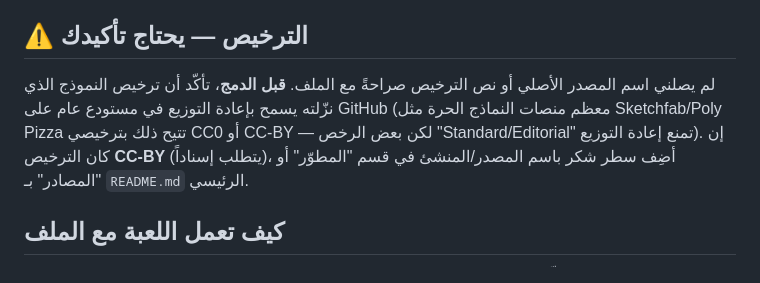
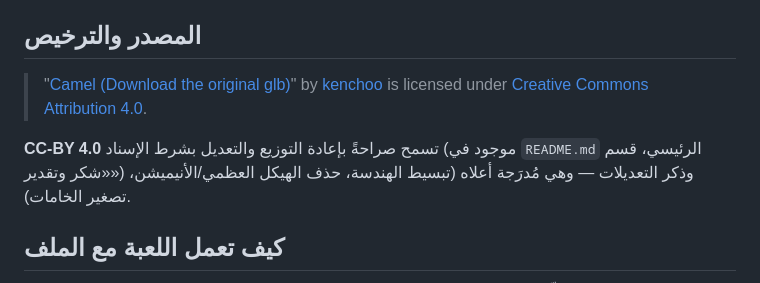
Before and after one commit to abosalehg-ui/survival-skills3D, a Markdown page: assets/models/README.md, the part around the change. Drawn GitHub-style.

```diff
--- a/assets/models/README.md
+++ b/assets/models/README.md
@@ -19,14 +19,15 @@
   امتداد glTF يحتاج فك تشفير خاص (Draco/KTX2)، فالمُحمِّل الحالي (`GLTFLoader`
   الأساسي، بلا مكوّنات فك تشفير إضافية) يقرأه مباشرة.
 
-## ⚠️ الترخيص — يحتاج تأكيدك
+## المصدر والترخيص
 
-لم يصلني اسم المصدر الأصلي أو نص الترخيص صراحةً مع الملف. **قبل الدمج**، تأكّد
-أن ترخيص النموذج الذي نزّلته يسمح بإعادة التوزيع في مستودع عام على GitHub
-(معظم منصات النماذج الحرة مثل Sketchfab/Poly Pizza تتيح ذلك بترخيصي CC0 أو
-CC-BY — لكن بعض الرخص "Standard/Editorial" تمنع إعادة التوزيع). إن كان الترخيص
-**CC-BY** (يتطلب إسناداً)، أضِف سطر شكر باسم المصدر/المنشئ في قسم "المطوّر" أو
-"المصادر" بـ `README.md` الرئيسي.
+> "[Camel (Download the original glb)](https://skfb.ly/oRFt6)" by
+> [kenchoo](https://sketchfab.com/kenchoo) is licensed under
+> [Creative Commons Attribution 4.0](http://creativecommons.org/licenses/by/4.0/).
+
+**CC-BY 4.0** تسمح صراحةً بإعادة التوزيع والتعديل بشرط الإسناد (موجود في
+`README.md` الرئيسي، قسم «شكر وتقدير») وذكر التعديلات — وهي مُدرَجة أعلاه
+(تبسيط الهندسة، حذف الهيكل العظمي/الأنيميشن، تصغير الخامات).
 
 ## كيف تعمل اللعبة مع الملف
 
```
Also changed, not shown: README.md (+14 -0 lines).
